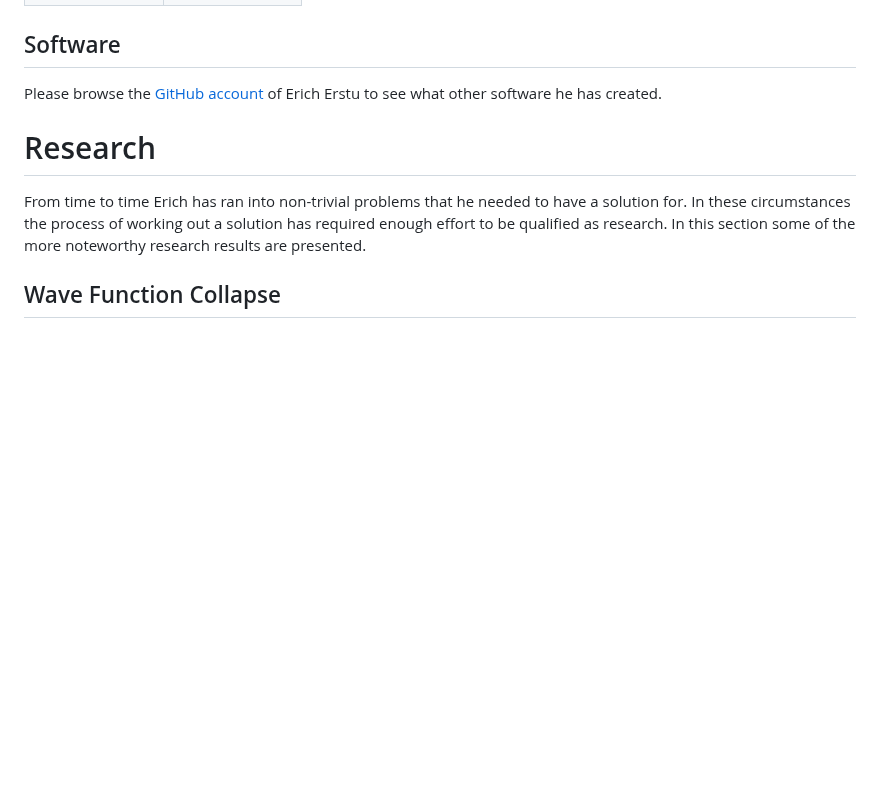
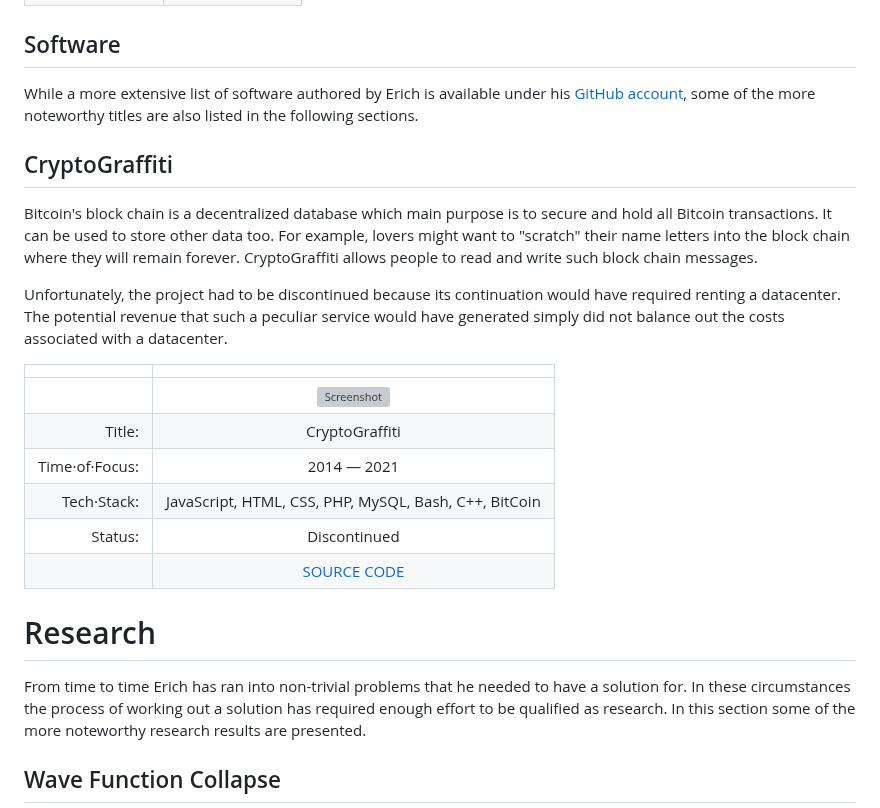
Before and after one commit to 1Hyena/ericherstu, a Markdown page: web/content.md, the part around the change. Drawn GitHub-style; blank space fills up the shorter version; grey boxes are pictures that could not be loaded.

Commit message:
Added CryptoGraffiti to the list of software projects.

```diff
--- a/web/content.md
+++ b/web/content.md
@@ -282,8 +282,36 @@ in Estonian.
 
 ## Software ####################################################################
 
-Please browse the [GitHub account][ref-5] of Erich Erstu to see what other
-software he has created.
+While a more extensive list of software authored by Erich is available under his
+[GitHub account][ref-5], some of the more noteworthy titles are also listed in
+the following sections.
+
+
+## CryptoGraffiti ##############################################################
+
+Bitcoin's block chain is a decentralized database which main purpose is to
+secure and hold all Bitcoin transactions. It can be used to store other data
+too. For example, lovers might want to "scratch" their name letters into the
+block chain where they will remain forever. CryptoGraffiti allows people to read
+and write such block chain messages.
+
+Unfortunately, the project had to be discontinued because its continuation would
+have required renting a datacenter. The potential revenue that such a peculiar
+service would have generated simply did not balance out the costs associated
+with a datacenter.
+
+|                  |                                                           |
+| ---------------: | :-------------------------------------------------------: |
+|                  | [![Screenshot][img-cg]][vid-cg]                           |
+|           Title: | CryptoGraffiti                                            |
+|   Time·of·Focus: | 2014 — 2021                                               |
+|      Tech·Stack: | JavaScript, HTML, CSS, PHP, MySQL, Bash, C++, BitCoin     |
+|          Status: | Discontinued                                              |
+|                  | [SOURCE CODE](https://github.com/1Hyena/cryptograffiti)   |
+
+[img-cg]: https://img.youtube.com/vi/G4q8n8zWTOU/hq720.jpg
+[vid-cg]: https://www.youtube.com/watch?v=G4q8n8zWTOU
+          "Erich Erstu's CryptoGraffiti presentation during CoinGeek Week 2018"
 
 
 # Research #####################################################################
```
